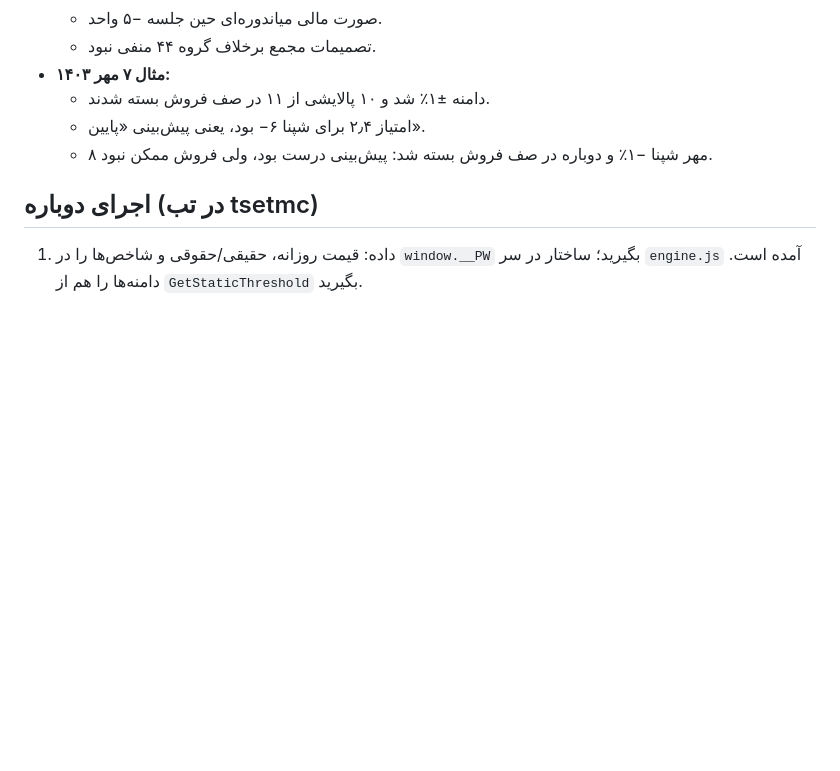
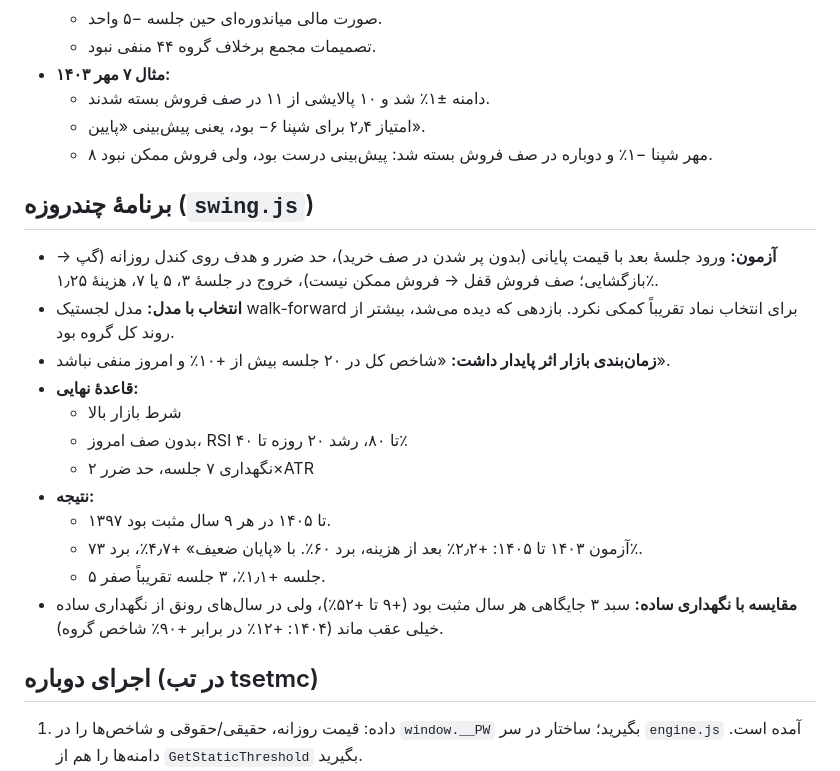
Before and after one commit to Mahdi13797/petro-watch, a Markdown page: research/README.md, the part around the change. GitHub-like rendering; blank space fills up the shorter version.

Commit message:
research: swing results in the notes
Co-Authored-By: Claude Opus 5.5 <noreply@anthropic.com>
Claude-Session: https://claude.ai/code/session_01Q6osiid26TXR53cFtfRQNM

```diff
--- a/research/README.md
+++ b/research/README.md
@@ -44,6 +44,20 @@
   - امتیاز ۲٫۴ برای شپنا ۶− بود، یعنی پیش‌بینی «پایین».
   - ۸ مهر شپنا −۱٪ و دوباره در صف فروش بسته شد: پیش‌بینی درست بود، ولی فروش ممکن نبود.
 
+## برنامهٔ چندروزه (`swing.js`)
+- **آزمون:** ورود جلسهٔ بعد با قیمت پایانی (بدون پر شدن در صف خرید)، حد ضرر و هدف روی کندل روزانه (گپ → بازگشایی؛ صف فروش قفل → فروش ممکن نیست)، خروج در جلسهٔ ۳، ۵ یا ۷، هزینهٔ ۱٫۲۵٪.
+- **انتخاب با مدل:** مدل لجستیک walk-forward برای انتخاب نماد تقریباً کمکی نکرد. بازدهی که دیده می‌شد، بیشتر از روند کل گروه بود.
+- **زمان‌بندی بازار اثر پایدار داشت:** «شاخص کل در ۲۰ جلسه بیش از +۱۰٪ و امروز منفی نباشد».
+- **قاعدهٔ نهایی:**
+  - شرط بازار بالا
+  - بدون صف امروز، RSI تا ۸۰، رشد ۲۰ روزه تا ۴۰٪
+  - نگهداری ۷ جلسه، حد ضرر ۲×ATR
+- **نتیجه:**
+  - ۱۳۹۷ تا ۱۴۰۵ در هر ۹ سال مثبت بود.
+  - آزمون ۱۴۰۳ تا ۱۴۰۵: +۲٫۲٪ بعد از هزینه، برد ۶۰٪. با «پایان ضعیف» +۴٫۷٪، برد ۷۳٪.
+  - ۵ جلسه +۱٫۱٪، ۳ جلسه تقریباً صفر.
+- **مقایسه با نگهداری ساده:** سبد ۳ جایگاهی هر سال مثبت بود (+۹ تا +۵۲٪)، ولی در سال‌های رونق از نگهداری ساده خیلی عقب ماند (۱۴۰۴: +۱۲٪ در برابر +۹۰٪ شاخص گروه).
+
 ## اجرای دوباره (در تب tsetmc)
 1. داده: قیمت روزانه، حقیقی/حقوقی و شاخص‌ها را در `window.__PW` بگیرید؛ ساختار در سر `engine.js` آمده است. دامنه‌ها را هم از `GetStaticThreshold` بگیرید.
 2. `engine.js`، `analyze.js`، `model.js`، `codal_classify.js` و `codal_events.js` را بارگذاری کنید.
```
